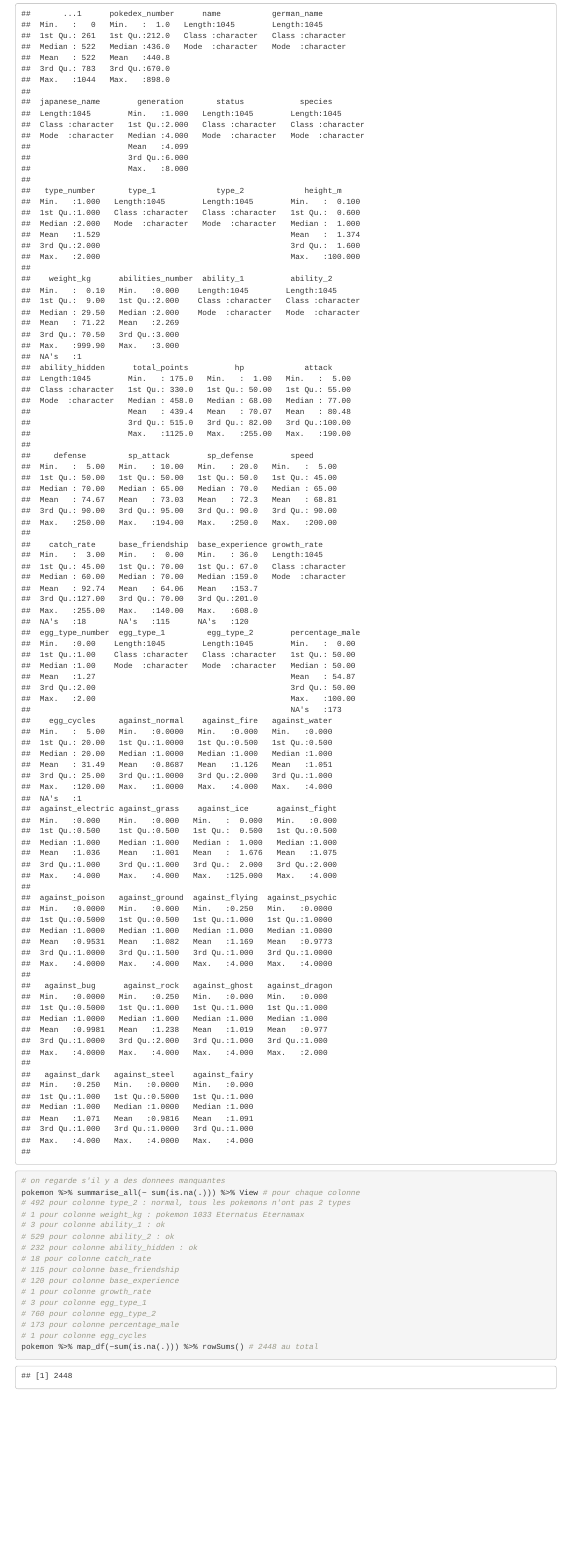
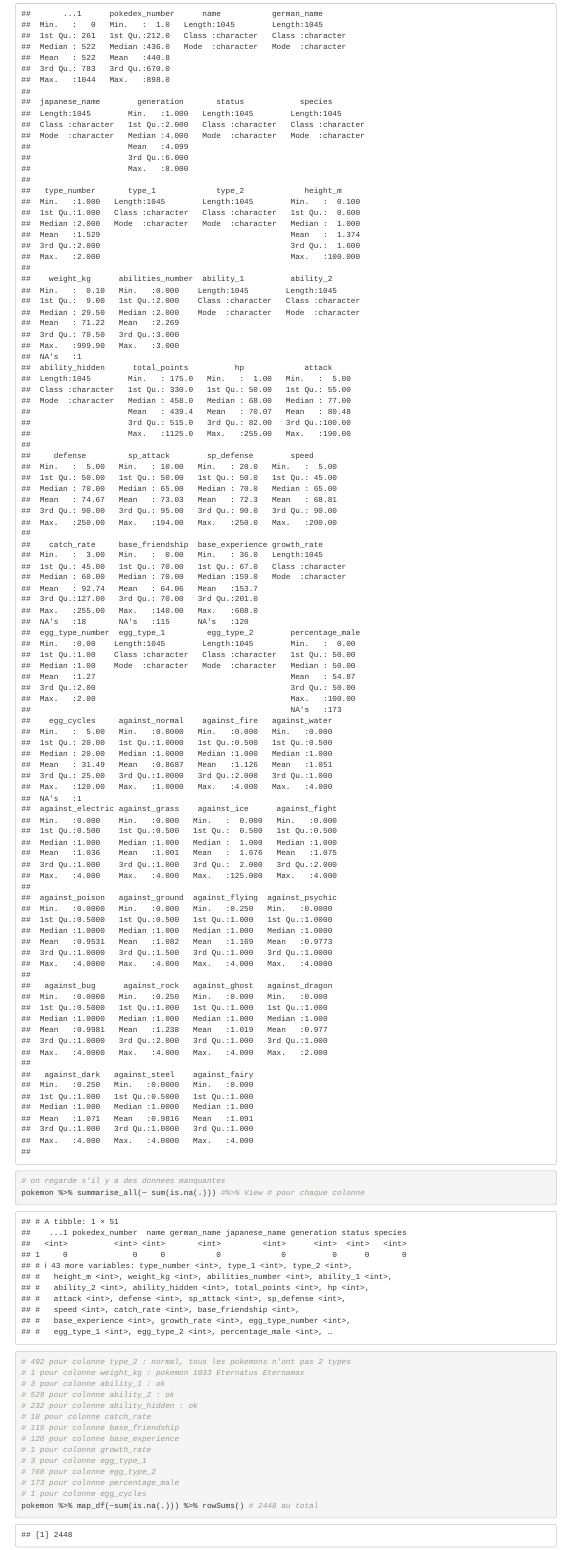
Before and after one commit to ameliegtrd/m1_classification_pokemon, an R Markdown document (pokemon.Rmd): the page in a window 1100 px wide, from 840 px down. Rendered offline with R 4.5, knitr and Pandoc, with nearby package versions; code that draws random numbers runs with fixed seeds of ours; some code elsewhere in the file could not run offline.

Commit message:
Update pokemon.Rmd

```diff
--- a/pokemon.Rmd
+++ b/pokemon.Rmd
@@ -27,7 +27,7 @@
 summary(pokemon)
 
 # on regarde s'il y a des donnees manquantes
-pokemon %>% summarise_all(~ sum(is.na(.))) %>% View # pour chaque colonne
+pokemon %>% summarise_all(~ sum(is.na(.))) #%>% View # pour chaque colonne
 # 492 pour colonne type_2 : normal, tous les pokemons n'ont pas 2 types
 # 1 pour colonne weight_kg : pokemon 1033 Eternatus Eternamax
 # 3 pour colonne ability_1 : ok
```
